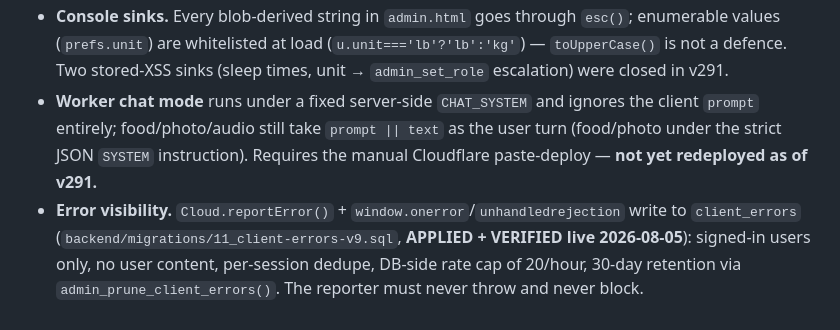
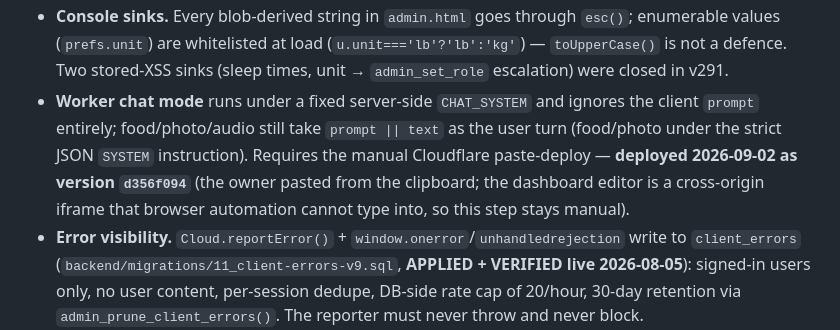
Before and after one commit to moathdarweesh/vault, a Markdown page: CLAUDE.md, the part around the change. Rendered like a GitHub page.

Commit message:
docs: the Worker is deployed (d356f094, 2026-09-02) — CLAUDE.md no longer says pending
Co-Authored-By: Claude Fable 5.1 <noreply@anthropic.com>

```diff
--- a/CLAUDE.md
+++ b/CLAUDE.md
@@ -581,7 +581,7 @@ Full findings + verification in `docs/CODEBASE_REVIEW.md`. The load-bearing rule
 - **The guided run resumes.** `runIdx` opens on the first exercise with no session on the run date (the last one if all have); persisted sets come back `done: true`. The suggestion and the best/last cells read history that **excludes the run date** — today's own row must never become "last session" mid-workout. Suggestions are computed in the unit the bar is loaded in (5-lb plates for lb users), and legs are matched case-insensitively (`'Legs'` is what is stored).
 - **Sync decisions (v289–v291).** `push()` is serialised (one in flight; later callers share its promise); a conflict against identical bytes is a self-conflict and reports `'ok'`; `vault:push-ok` reopens the conflict-toast latch, which otherwise suppresses only repeats of one unresolved conflict. `bootSyncCore` decides pull-vs-push by the server **`version`** when both sides know it (clocks only as a fallback), and recognises its own last push through the `vault_pushing_<uid>` stamp written *before* the request, so an app killed mid-upload does not manufacture a conflict. `chooseLocal()` snapshots the cloud copy before force-pushing over it. The rescue slot (`vault_pre_sync_backup`) is stamped with its `uid` and refused for any other account, holds no backed-up photos, and records a failed write (`…_failed`) that Settings shows; logout also clears it, the `__corrupt` copy, the AI cache and the `vault_img_*` keys. READ-ONLY refusals dispatch `vault:save-failed {readonly:true}`, and `init()` asks `DB.loadFailed()` because the load-failed event fires before app.js exists. Inside the APK an `<a download>` is inert: `exportBackupFile()` shares or copies to the clipboard there.
 - **Console sinks.** Every blob-derived string in `admin.html` goes through `esc()`; enumerable values (`prefs.unit`) are whitelisted at load (`u.unit==='lb'?'lb':'kg'`) — `toUpperCase()` is not a defence. Two stored-XSS sinks (sleep times, unit → `admin_set_role` escalation) were closed in v291.
-- **Worker chat mode** runs under a fixed server-side `CHAT_SYSTEM` and ignores the client `prompt` entirely; food/photo/audio still take `prompt || text` as the user turn (food/photo under the strict JSON `SYSTEM` instruction). Requires the manual Cloudflare paste-deploy — **not yet redeployed as of v291.**
+- **Worker chat mode** runs under a fixed server-side `CHAT_SYSTEM` and ignores the client `prompt` entirely; food/photo/audio still take `prompt || text` as the user turn (food/photo under the strict JSON `SYSTEM` instruction). Requires the manual Cloudflare paste-deploy — **deployed 2026-09-02 as version `d356f094`** (the owner pasted from the clipboard; the dashboard editor is a cross-origin iframe that browser automation cannot type into, so this step stays manual).
 - **Error visibility.** `Cloud.reportError()` + `window.onerror`/`unhandledrejection` write to `client_errors` (`backend/migrations/11_client-errors-v9.sql`, **APPLIED + VERIFIED live 2026-08-05**): signed-in users only, no user content, per-session dedupe, DB-side rate cap of 20/hour, 30-day retention via `admin_prune_client_errors()`. The reporter must never throw and never block.
   > It sat in `pending/` for weeks while the client was already reporting into it — and `reportError` ends `.then(() => {}, () => {})`, swallowing both outcomes, so **every crash on every device was posted to a table that did not exist and silently discarded**. The mechanism built because "everything on this path fails silently" was itself failing silently, and had collected exactly zero rows. Verified after applying: 9 columns, 4 indexes, RLS on, 1 trigger, 2 definer functions, and a policy map of `DELETE:admin | INSERT:own | SELECT:own | SELECT:admin` — **no UPDATE policy for anyone**, so nobody can edit or erase evidence of a bug.
 - **Accessibility invariants.** Both modes pass WCAG AA across 15 views and the modals, swept with a scrim-aware auditor. `--text-ghost` is for input placeholders and `--text-faint` is **decorative only** (~1.4:1 in light by design) — do not "unify" them, and never use `--text-faint` for text a user has to read. Muted tokens are calibrated against **`--surface-3`**, the worst surface they land on, never against `--bg`. Pinch-zoom is enabled, which means **inputs must stay ≥16px** or iOS focus-zoom returns.
```
